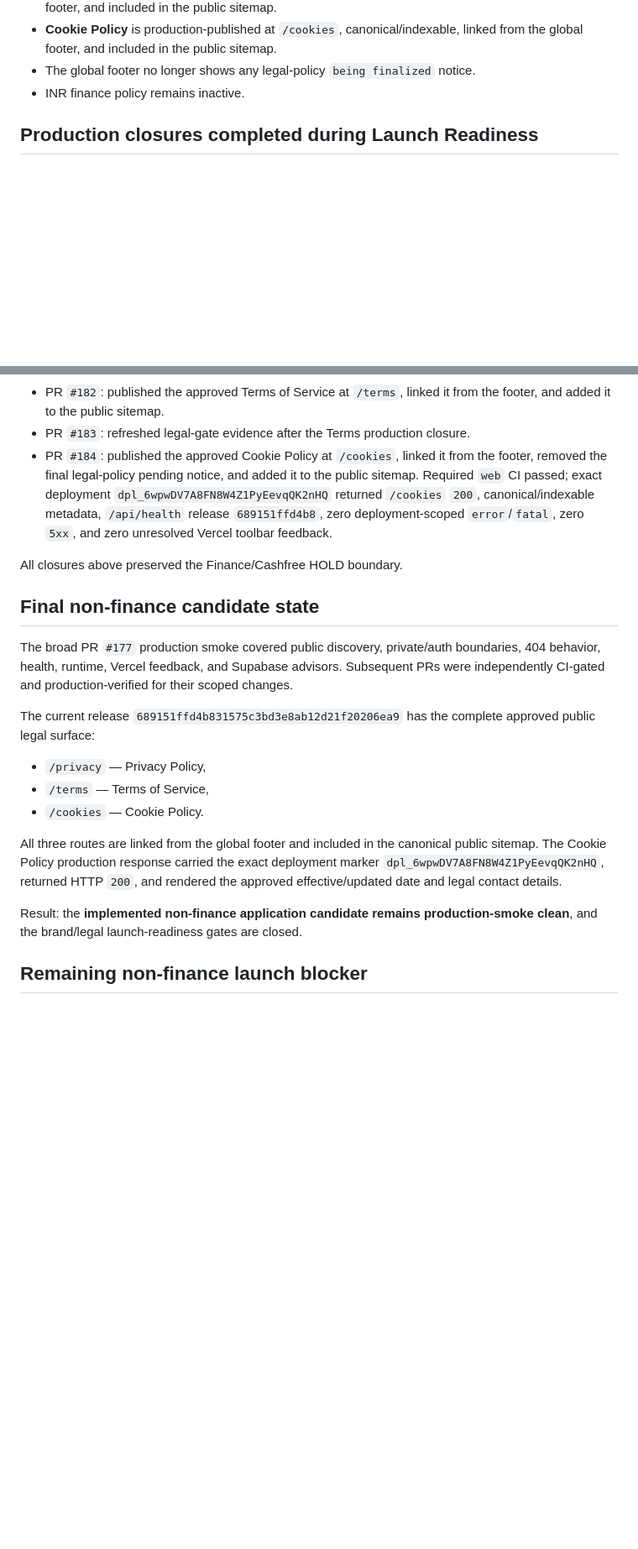
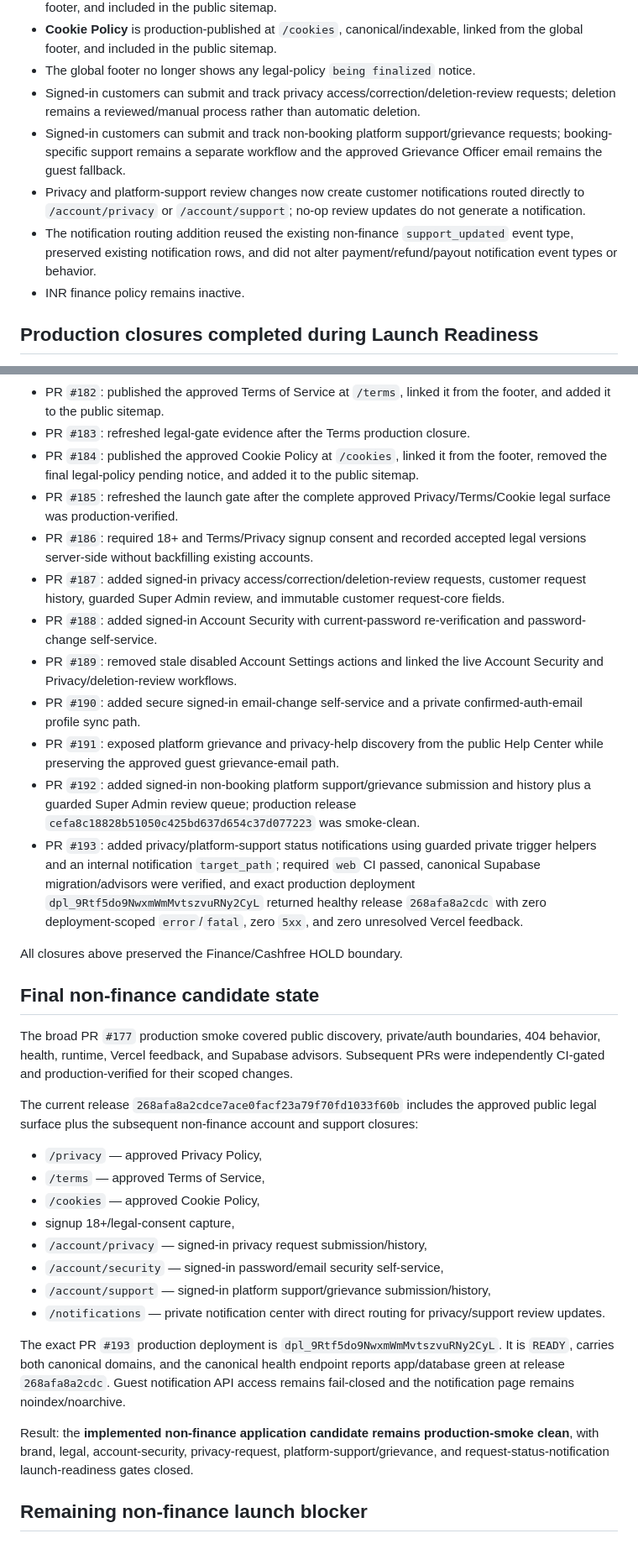
Before and after one commit to Aadhils/takeitesee, a Markdown page: docs/phase15-launch-activation-gate.md, 2 parts joined by grey strips. Shown at 84% size. Drawn GitHub-style; blank space fills up the shorter version.

Commit message:
Launch readiness: Refresh Phase 20 evidence (#194)
Refresh the audited launch-readiness baseline through PR #193 production verification while preserving the Finance/Cashfree HOLD boundary.

```diff
--- a/docs/phase15-launch-activation-gate.md
+++ b/docs/phase15-launch-activation-gate.md
@@ -38,6 +42,10 @@ This document is the current TakeItEsee public-launch readiness gate. Real custo
 - **Terms of Service** is production-published at `/terms`, canonical/indexable, linked from the global footer, and included in the public sitemap.
 - **Cookie Policy** is production-published at `/cookies`, canonical/indexable, linked from the global footer, and included in the public sitemap.
 - The global footer no longer shows any legal-policy `being finalized` notice.
+- Signed-in customers can submit and track privacy access/correction/deletion-review requests; deletion remains a reviewed/manual process rather than automatic deletion.
+- Signed-in customers can submit and track non-booking platform support/grievance requests; booking-specific support remains a separate workflow and the approved Grievance Officer email remains the guest fallback.
+- Privacy and platform-support review changes now create customer notifications routed directly to `/account/privacy` or `/account/support`; no-op review updates do not generate a notification.
+- The notification routing addition reused the existing non-finance `support_updated` event type, preserved existing notification rows, and did not alter payment/refund/payout notification event types or behavior.
 - INR finance policy remains inactive.
 
 ## Production closures completed during Launch Readiness
@@ -63,7 +71,16 @@ This document is the current TakeItEsee public-launch readiness gate. Real custo
 - PR `#181`: required provider consumer-facing legal/public-contact/grievance disclosure before verification approval and public service publication; production migration and trigger-helper execution hardening were verified.
 - PR `#182`: published the approved Terms of Service at `/terms`, linked it from the footer, and added it to the public sitemap.
 - PR `#183`: refreshed legal-gate evidence after the Terms production closure.
-- PR `#184`: published the approved Cookie Policy at `/cookies`, linked it from the footer, removed the final legal-policy pending notice, and added it to the public sitemap. Required `web` CI passed; exact deployment `dpl_6wpwDV7A8FN8W4Z1PyEevqQK2nHQ` returned `/cookies` `200`, canonical/indexable metadata, `/api/health` release `689151ffd4b8`, zero deployment-scoped `error`/`fatal`, zero `5xx`, and zero unresolved Vercel toolbar feedback.
+- PR `#184`: published the approved Cookie Policy at `/cookies`, linked it from the footer, removed the final legal-policy pending notice, and added it to the public sitemap.
+- PR `#185`: refreshed the launch gate after the complete approved Privacy/Terms/Cookie legal surface was production-verified.
+- PR `#186`: required 18+ and Terms/Privacy signup consent and recorded accepted legal versions server-side without backfilling existing accounts.
+- PR `#187`: added signed-in privacy access/correction/deletion-review requests, customer request history, guarded Super Admin review, and immutable customer request-core fields.
+- PR `#188`: added signed-in Account Security with current-password re-verification and password-change self-service.
+- PR `#189`: removed stale disabled Account Settings actions and linked the live Account Security and Privacy/deletion-review workflows.
+- PR `#190`: added secure signed-in email-change self-service and a private confirmed-auth-email profile sync path.
+- PR `#191`: exposed platform grievance and privacy-help discovery from the public Help Center while preserving the approved guest grievance-email path.
+- PR `#192`: added signed-in non-booking platform support/grievance submission and history plus a guarded Super Admin review queue; production release `cefa8c18828b51050c425bd637d654c37d077223` was smoke-clean.
+- PR `#193`: added privacy/platform-support status notifications using guarded private trigger helpers and an internal notification `target_path`; required `web` CI passed, canonical Supabase migration/advisors were verified, and exact production deployment `dpl_9Rtf5do9NwxmWmMvtszvuRNy2CyL` returned healthy release `268afa8a2cdc` with zero deployment-scoped `error`/`fatal`, zero `5xx`, and zero unresolved Vercel feedback.
 
 All closures above preserved the Finance/Cashfree HOLD boundary.
 
@@ -71,15 +88,20 @@ All closures above preserved the Finance/Cashfree HOLD boundary.
 
 The broad PR `#177` production smoke covered public discovery, private/auth boundaries, 404 behavior, health, runtime, Vercel feedback, and Supabase advisors. Subsequent PRs were independently CI-gated and production-verified for their scoped changes.
 
-The current release `689151ffd4b831575c3bd3e8ab12d21f20206ea9` has the complete approved public legal surface:
+The current release `268afa8a2cdce7ace0facf23a79f70fd1033f60b` includes the approved public legal surface plus the subsequent non-finance account and support closures:
 
-- `/privacy` — Privacy Policy,
-- `/terms` — Terms of Service,
-- `/cookies` — Cookie Policy.
+- `/privacy` — approved Privacy Policy,
+- `/terms` — approved Terms of Service,
+- `/cookies` — approved Cookie Policy,
+- signup 18+/legal-consent capture,
+- `/account/privacy` — signed-in privacy request submission/history,
+- `/account/security` — signed-in password/email security self-service,
+- `/account/support` — signed-in platform support/grievance submission/history,
+- `/notifications` — private notification center with direct routing for privacy/support review updates.
 
-All three routes are linked from the global footer and included in the canonical public sitemap. The Cookie Policy production response carried the exact deployment marker `dpl_6wpwDV7A8FN8W4Z1PyEevqQK2nHQ`, returned HTTP `200`, and rendered the approved effective/updated date and legal contact details.
+The exact PR `#193` production deployment is `dpl_9Rtf5do9NwxmWmMvtszvuRNy2CyL`. It is `READY`, carries both canonical domains, and the canonical health endpoint reports app/database green at release `268afa8a2cdc`. Guest notification API access remains fail-closed and the notification page remains noindex/noarchive.
 
-Result: the **implemented non-finance application candidate remains production-smoke clean**, and the brand/legal launch-readiness gates are closed.
+Result: the **implemented non-finance application candidate remains production-smoke clean**, with brand, legal, account-security, privacy-request, platform-support/grievance, and request-status-notification launch-readiness gates closed.
 
 ## Remaining non-finance launch blocker
 
```
Also changed, not shown: other parts of docs/phase15-launch-activation-gate.md (+12 -6 lines).
